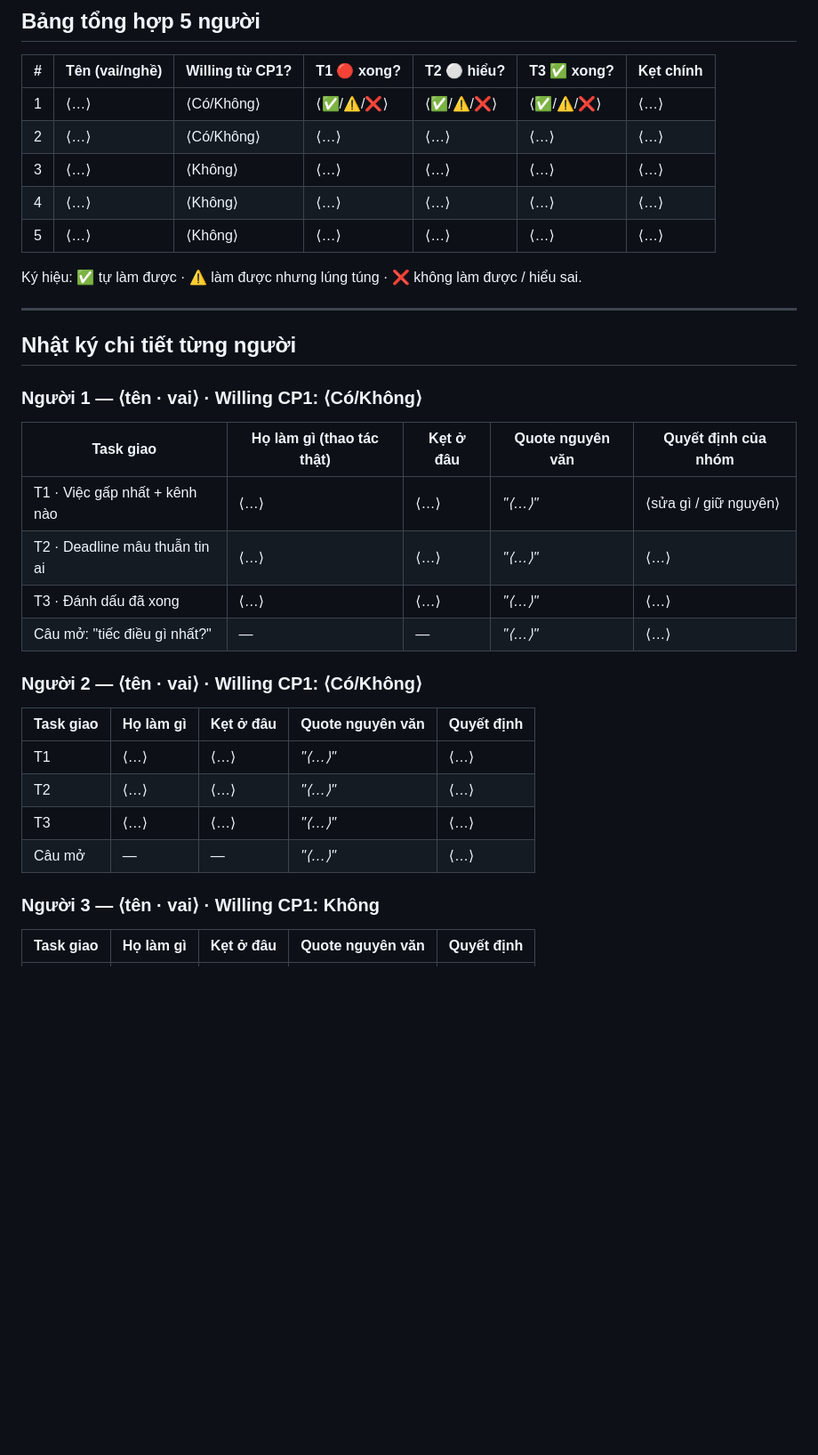
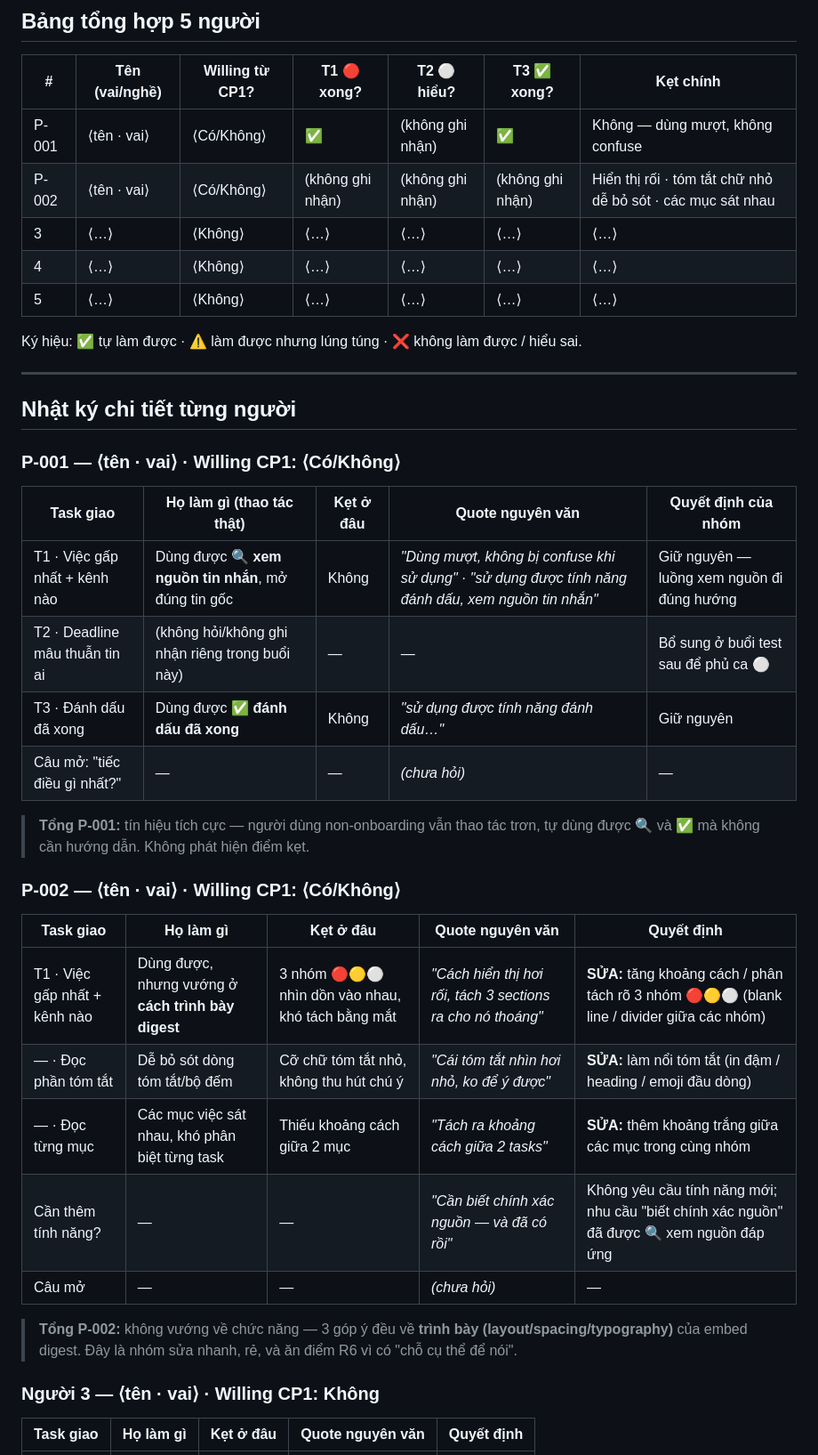
Before and after one commit to anhltsefpt/K4-3A-E403-T009, a Markdown page: validation/nhat-ky-validation.md, the part around one of its changes. Shown at 89% size. GitHub-like rendering; blank space fills up the shorter version.

Commit message:
CP5: cập nhật validation/ — feedback P-001/P-002 + bảng giải nghĩa T1/T2/T3 (R6)
Co-Authored-By: Claude Opus 4.8 <noreply@anthropic.com>

```diff
--- a/validation/nhat-ky-validation.md
+++ b/validation/nhat-ky-validation.md
@@ -16,8 +26,8 @@
 
 | # | Tên (vai/nghề) | Willing từ CP1? | T1 🔴 xong? | T2 ⚪ hiểu? | T3 ✅ xong? | Kẹt chính |
 |---|---|---|---|---|---|---|
-| 1 | ⟨…⟩ | ⟨Có/Không⟩ | ⟨✅/⚠️/❌⟩ | ⟨✅/⚠️/❌⟩ | ⟨✅/⚠️/❌⟩ | ⟨…⟩ |
-| 2 | ⟨…⟩ | ⟨Có/Không⟩ | ⟨…⟩ | ⟨…⟩ | ⟨…⟩ | ⟨…⟩ |
+| P-001 | ⟨tên · vai⟩ | ⟨Có/Không⟩ | ✅ | (không ghi nhận) | ✅ | Không — dùng mượt, không confuse |
+| P-002 | ⟨tên · vai⟩ | ⟨Có/Không⟩ | (không ghi nhận) | (không ghi nhận) | (không ghi nhận) | Hiển thị rối · tóm tắt chữ nhỏ dễ bỏ sót · các mục sát nhau |
 | 3 | ⟨…⟩ | ⟨Không⟩ | ⟨…⟩ | ⟨…⟩ | ⟨…⟩ | ⟨…⟩ |
 | 4 | ⟨…⟩ | ⟨Không⟩ | ⟨…⟩ | ⟨…⟩ | ⟨…⟩ | ⟨…⟩ |
 | 5 | ⟨…⟩ | ⟨Không⟩ | ⟨…⟩ | ⟨…⟩ | ⟨…⟩ | ⟨…⟩ |
@@ -28,21 +38,26 @@ Ký hiệu: ✅ tự làm được · ⚠️ làm được nhưng lúng túng ·
 
 ## Nhật ký chi tiết từng người
 
-### Người 1 — ⟨tên · vai⟩  ·  Willing CP1: ⟨Có/Không⟩
+### P-001 — ⟨tên · vai⟩  ·  Willing CP1: ⟨Có/Không⟩
 | Task giao | Họ làm gì (thao tác thật) | Kẹt ở đâu | Quote nguyên văn | Quyết định của nhóm |
 |---|---|---|---|---|
-| T1 · Việc gấp nhất + kênh nào | ⟨…⟩ | ⟨…⟩ | *"⟨…⟩"* | ⟨sửa gì / giữ nguyên⟩ |
-| T2 · Deadline mâu thuẫn tin ai | ⟨…⟩ | ⟨…⟩ | *"⟨…⟩"* | ⟨…⟩ |
-| T3 · Đánh dấu đã xong | ⟨…⟩ | ⟨…⟩ | *"⟨…⟩"* | ⟨…⟩ |
-| Câu mở: "tiếc điều gì nhất?" | — | — | *"⟨…⟩"* | ⟨…⟩ |
+| T1 · Việc gấp nhất + kênh nào | Dùng được **🔍 xem nguồn tin nhắn**, mở đúng tin gốc | Không | *"Dùng mượt, không bị confuse khi sử dụng"* · *"sử dụng được tính năng đánh dấu, xem nguồn tin nhắn"* | Giữ nguyên — luồng xem nguồn đi đúng hướng |
+| T2 · Deadline mâu thuẫn tin ai | (không hỏi/không ghi nhận riêng trong buổi này) | — | — | Bổ sung ở buổi test sau để phủ ca ⚪ |
+| T3 · Đánh dấu đã xong | Dùng được **✅ đánh dấu đã xong** | Không | *"sử dụng được tính năng đánh dấu…"* | Giữ nguyên |
+| Câu mở: "tiếc điều gì nhất?" | — | — | *(chưa hỏi)* | — |
 
-### Người 2 — ⟨tên · vai⟩  ·  Willing CP1: ⟨Có/Không⟩
+> **Tổng P-001:** tín hiệu tích cực — người dùng non-onboarding vẫn thao tác trơn, tự dùng được 🔍 và ✅ mà không cần hướng dẫn. Không phát hiện điểm kẹt.
+
+### P-002 — ⟨tên · vai⟩  ·  Willing CP1: ⟨Có/Không⟩
 | Task giao | Họ làm gì | Kẹt ở đâu | Quote nguyên văn | Quyết định |
 |---|---|---|---|---|
-| T1 | ⟨…⟩ | ⟨…⟩ | *"⟨…⟩"* | ⟨…⟩ |
-| T2 | ⟨…⟩ | ⟨…⟩ | *"⟨…⟩"* | ⟨…⟩ |
-| T3 | ⟨…⟩ | ⟨…⟩ | *"⟨…⟩"* | ⟨…⟩ |
-| Câu mở | — | — | *"⟨…⟩"* | ⟨…⟩ |
+| T1 · Việc gấp nhất + kênh nào | Dùng được, nhưng vướng ở **cách trình bày digest** | 3 nhóm 🔴🟡⚪ nhìn dồn vào nhau, khó tách bằng mắt | *"Cách hiển thị hơi rối, tách 3 sections ra cho nó thoáng"* | **SỬA:** tăng khoảng cách / phân tách rõ 3 nhóm 🔴🟡⚪ (blank line / divider giữa các nhóm) |
+| — · Đọc phần tóm tắt | Dễ bỏ sót dòng tóm tắt/bộ đếm | Cỡ chữ tóm tắt nhỏ, không thu hút chú ý | *"Cái tóm tắt nhìn hơi nhỏ, ko để ý được"* | **SỬA:** làm nổi tóm tắt (in đậm / heading / emoji đầu dòng) |
+| — · Đọc từng mục | Các mục việc sát nhau, khó phân biệt từng task | Thiếu khoảng cách giữa 2 mục | *"Tách ra khoảng cách giữa 2 tasks"* | **SỬA:** thêm khoảng trắng giữa các mục trong cùng nhóm |
+| Cần thêm tính năng? | — | — | *"Cần biết chính xác nguồn — và đã có rồi"* | Không yêu cầu tính năng mới; nhu cầu "biết chính xác nguồn" đã được 🔍 xem nguồn đáp ứng |
+| Câu mở | — | — | *(chưa hỏi)* | — |
+
+> **Tổng P-002:** không vướng về chức năng — 3 góp ý đều về **trình bày (layout/spacing/typography)** của embed digest. Đây là nhóm sửa nhanh, rẻ, và ăn điểm R6 vì có "chỗ cụ thể để nói".
 
 ### Người 3 — ⟨tên · vai⟩  ·  Willing CP1: Không
 | Task giao | Họ làm gì | Kẹt ở đâu | Quote nguyên văn | Quyết định |
```
Also changed, not shown: other parts of validation/nhat-ky-validation.md (+17 -5 lines).
